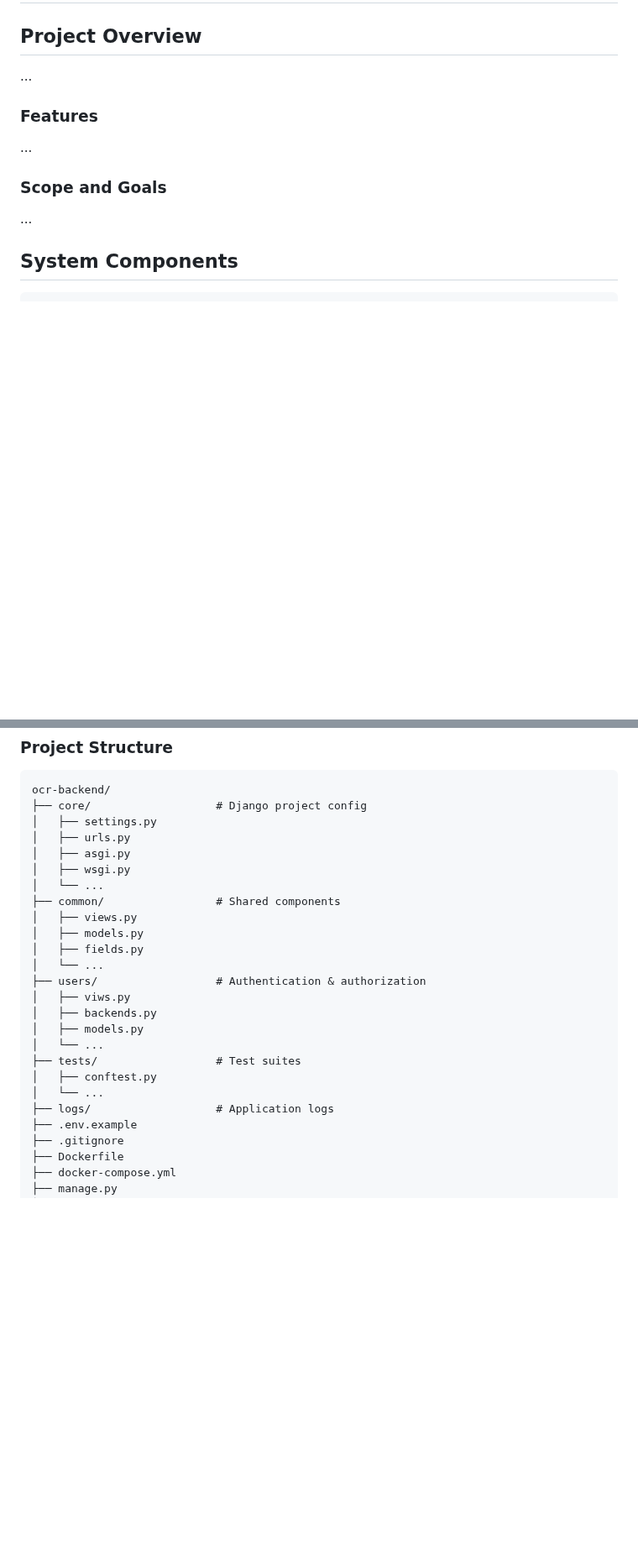
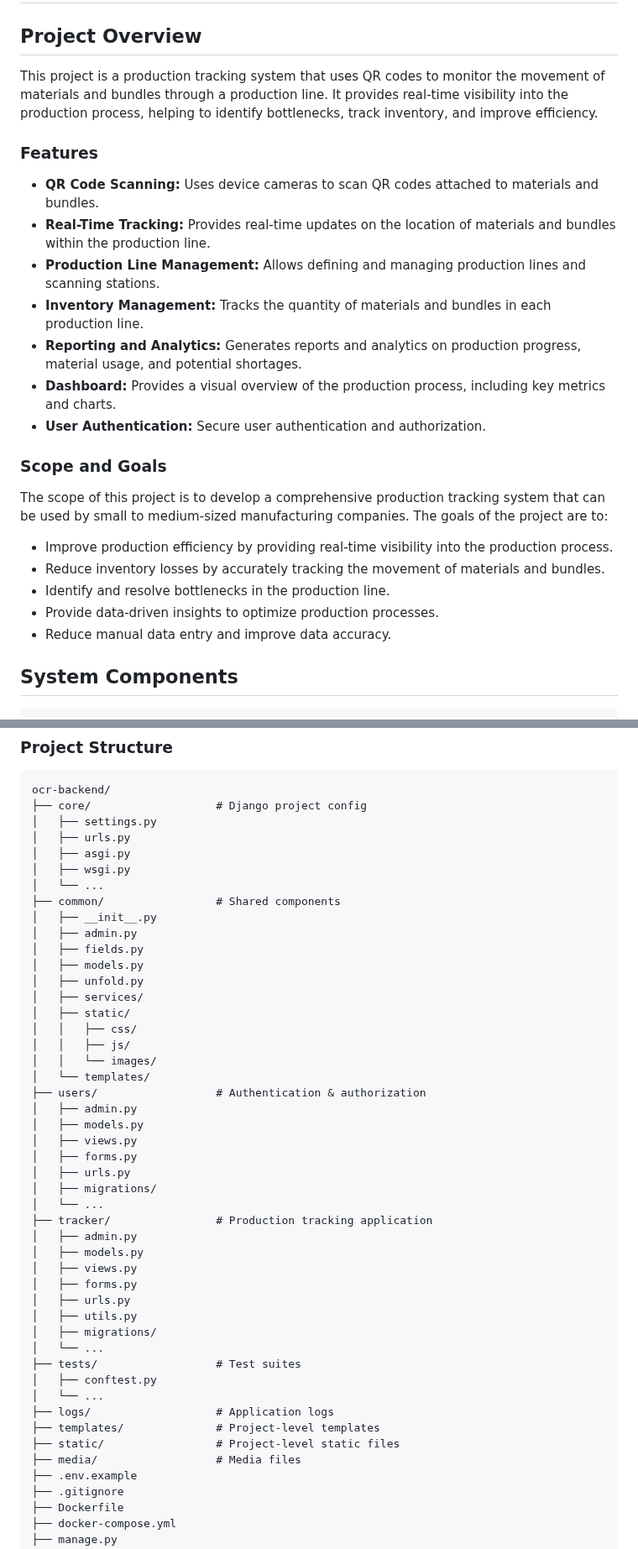
Before and after one commit to hrmasss/prod-tracking-mvp, a Markdown page: README.md, 2 parts joined by grey strips. Shown at 84% size. GitHub-like rendering; blank space fills up the shorter version.

```diff
--- a/README.md
+++ b/README.md
@@ -2,15 +2,27 @@
 
 ## Project Overview
 
-...
+This project is a production tracking system that uses QR codes to monitor the movement of materials and bundles through a production line. It provides real-time visibility into the production process, helping to identify bottlenecks, track inventory, and improve efficiency.
 
 ### Features
 
-...
+-   **QR Code Scanning:** Uses device cameras to scan QR codes attached to materials and bundles.
+-   **Real-Time Tracking:** Provides real-time updates on the location of materials and bundles within the production line.
+-   **Production Line Management:** Allows defining and managing production lines and scanning stations.
+-   **Inventory Management:** Tracks the quantity of materials and bundles in each production line.
+-   **Reporting and Analytics:** Generates reports and analytics on production progress, material usage, and potential shortages.
+-   **Dashboard:** Provides a visual overview of the production process, including key metrics and charts.
+-   **User Authentication:** Secure user authentication and authorization.
 
 ### Scope and Goals
 
-...
+The scope of this project is to develop a comprehensive production tracking system that can be used by small to medium-sized manufacturing companies. The goals of the project are to:
+
+-   Improve production efficiency by providing real-time visibility into the production process.
+-   Reduce inventory losses by accurately tracking the movement of materials and bundles.
+-   Identify and resolve bottlenecks in the production line.
+-   Provide data-driven insights to optimize production processes.
+-   Reduce manual data entry and improve data accuracy.
 
 ## System Components
 
@@ -46,19 +58,41 @@ ocr-backend/
 │   ├── wsgi.py
 │   └── ...
 ├── common/                 # Shared components
+│   ├── __init__.py
+│   ├── admin.py
+│   ├── fields.py
+│   ├── models.py
+│   ├── unfold.py
+│   ├── services/
+│   ├── static/
+│   │   ├── css/
+│   │   ├── js/
+│   │   └── images/
+│   └── templates/
+├── users/                  # Authentication & authorization
+│   ├── admin.py
+│   ├── models.py
 │   ├── views.py
+│   ├── forms.py
+│   ├── urls.py
+│   ├── migrations/
+│   └── ...
+├── tracker/                # Production tracking application
+│   ├── admin.py
 │   ├── models.py
-│   ├── fields.py
-│   └── ...
-├── users/                  # Authentication & authorization
-│   ├── viws.py
-│   ├── backends.py
-│   ├── models.py
+│   ├── views.py
+│   ├── forms.py
+│   ├── urls.py
+│   ├── utils.py
+│   ├── migrations/
 │   └── ...
 ├── tests/                  # Test suites
 │   ├── conftest.py
 │   └── ...
 ├── logs/                   # Application logs
+├── templates/              # Project-level templates
+├── static/                 # Project-level static files
+├── media/                  # Media files
 ├── .env.example
 ├── .gitignore
 ├── Dockerfile
```
Also changed, not shown: other parts of README.md (+32 -4 lines).
